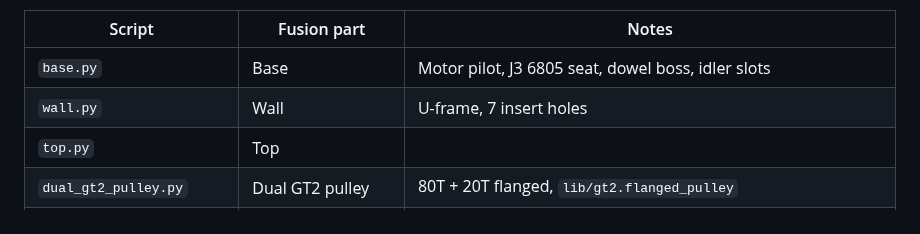
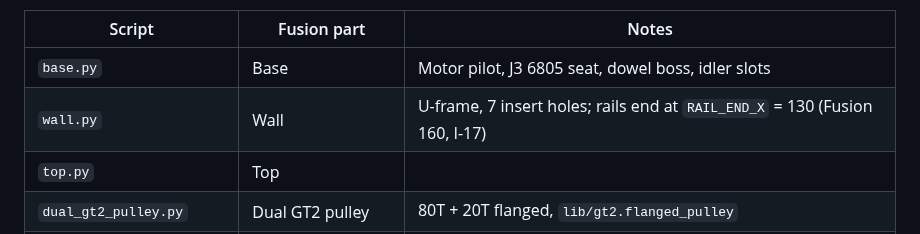
Before and after one commit to GormleyLab/AI-robotics-course, a Markdown page: CAD/src/README.md, the part around the change. Drawn GitHub-style.

```diff
--- a/CAD/src/README.md
+++ b/CAD/src/README.md
@@ -92,7 +92,7 @@ transform back to the Fusion placement.
 | Script | Fusion part | Notes |
 | --- | --- | --- |
 | `base.py` | Base | Motor pilot, J3 6805 seat, dowel boss, idler slots |
-| `wall.py` | Wall | U-frame, 7 insert holes |
+| `wall.py` | Wall | U-frame, 7 insert holes; rails end at `RAIL_END_X` = 130 (Fusion 160, I-17) |
 | `top.py` | Top | |
 | `dual_gt2_pulley.py` | Dual GT2 pulley | 80T + 20T flanged, `lib/gt2.flanged_pulley` |
 | `gt2_80_output.py` | GT2-80 output | 21.65 AF socket; gated with `"method": "sliced"` (the 3D boolean returns a wrong result) |
```
Also changed, not shown: CAD/docs/design.md (+5 -5 lines), CAD/docs/migration-log.md (+8 -3 lines), CAD/docs/img/belt_arm_internals.png, CAD/docs/img/belt_arm_iso.png, CAD/docs/img/robot_arm_pick.png, CAD/docs/img/robot_arm_zero.png, 11 other files.
